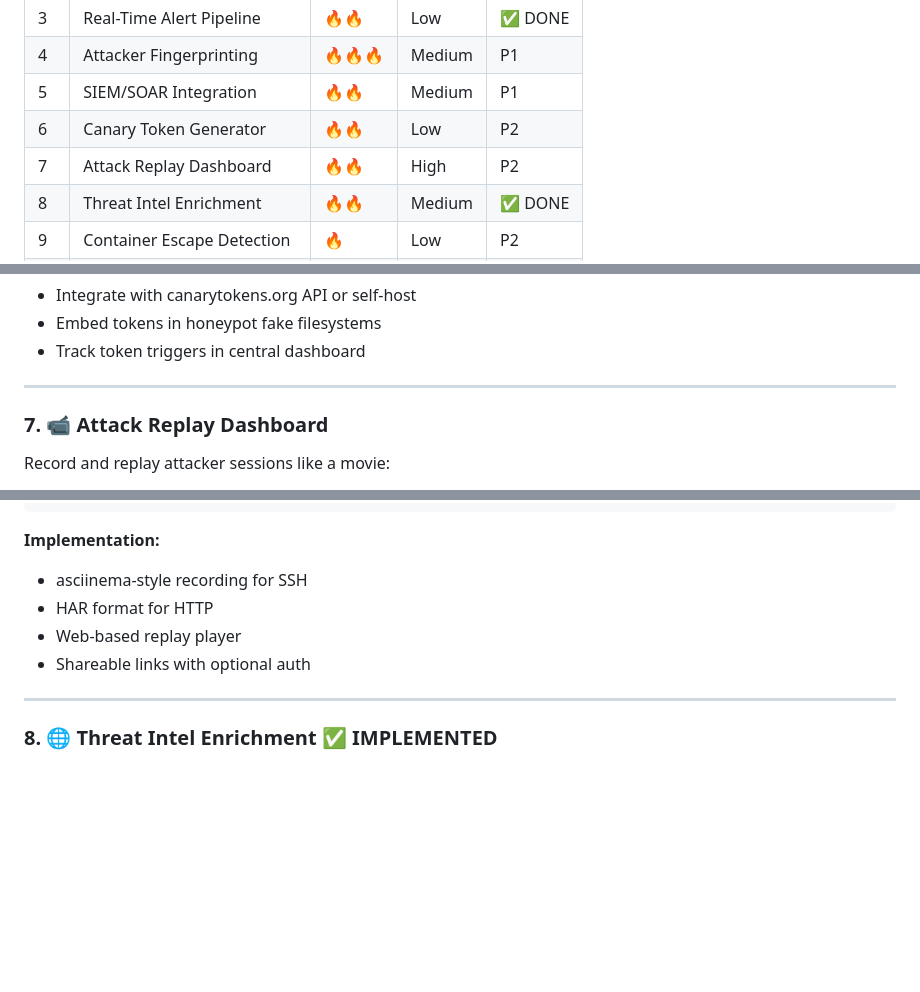
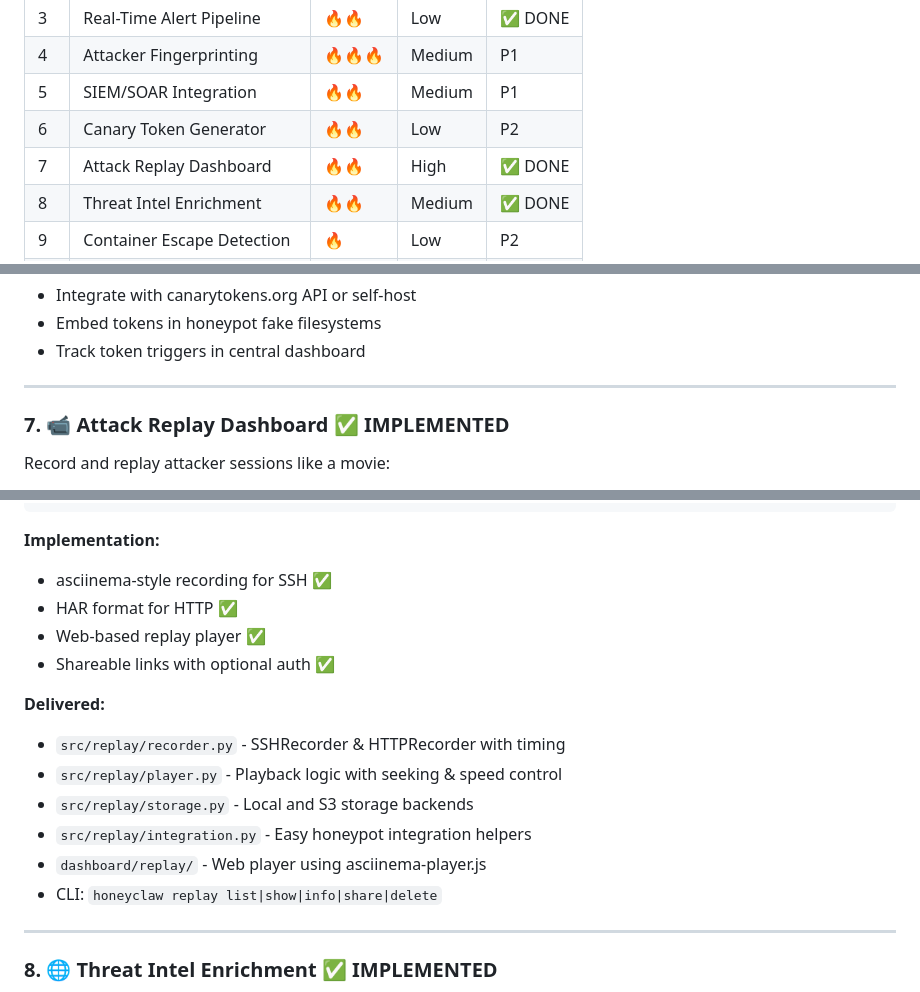
Before and after one commit to sarahtwilliams412-bit/honeyclaw, a Markdown page: IMPROVEMENTS.md, 3 parts joined by grey strips. GitHub-like rendering; blank space fills up the shorter version.

````diff
--- a/IMPROVEMENTS.md
+++ b/IMPROVEMENTS.md
@@ -15,7 +15,7 @@
 | 4 | Attacker Fingerprinting | 🔥🔥🔥 | Medium | P1 |
 | 5 | SIEM/SOAR Integration | 🔥🔥 | Medium | P1 |
 | 6 | Canary Token Generator | 🔥🔥 | Low | P2 |
-| 7 | Attack Replay Dashboard | 🔥🔥 | High | P2 |
+| 7 | Attack Replay Dashboard | 🔥🔥 | High | ✅ DONE |
 | 8 | Threat Intel Enrichment | 🔥🔥 | Medium | ✅ DONE |
 | 9 | Container Escape Detection | 🔥 | Low | P2 |
 | 10 | Auto-Abuse Reporting | 🔥 | Low | P3 |
@@ -192,7 +192,7 @@ openclaw skill honeyclaw canary create \
 
 ---
 
-### 7. 📹 Attack Replay Dashboard
+### 7. 📹 Attack Replay Dashboard ✅ IMPLEMENTED
 Record and replay attacker sessions like a movie:
 
 - **SSH sessions:** Full terminal replay with timing
@@ -217,10 +217,18 @@ Record and replay attacker sessions like a movie:
 ```
 
 **Implementation:**
-- asciinema-style recording for SSH
-- HAR format for HTTP
-- Web-based replay player
-- Shareable links with optional auth
+- asciinema-style recording for SSH ✅
+- HAR format for HTTP ✅
+- Web-based replay player ✅
+- Shareable links with optional auth ✅
+
+**Delivered:**
+- `src/replay/recorder.py` - SSHRecorder & HTTPRecorder with timing
+- `src/replay/player.py` - Playback logic with seeking & speed control
+- `src/replay/storage.py` - Local and S3 storage backends
+- `src/replay/integration.py` - Easy honeypot integration helpers
+- `dashboard/replay/` - Web player using asciinema-player.js
+- CLI: `honeyclaw replay list|show|info|share|delete`
 
 ---
 
````
Also changed, not shown: other parts of IMPROVEMENTS.md (+1 -1 lines), docs/REPLAY.md (added, +265 -0 lines).
